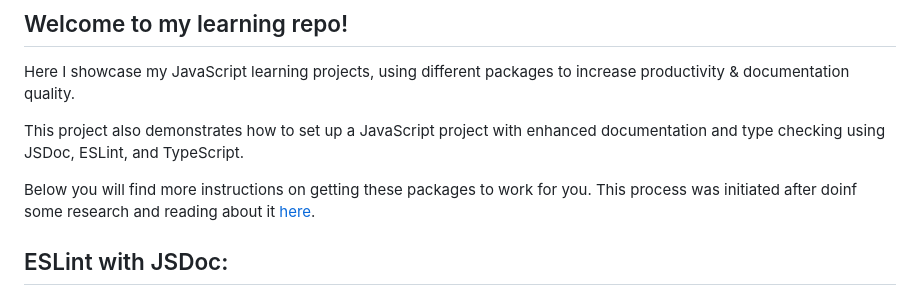
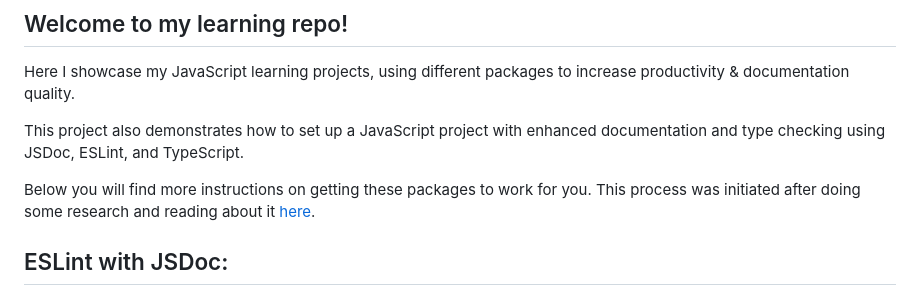
Before and after one commit to ShaunF777/My-JavaScript-learning, a Markdown page: README.md, the part around one of its changes. Rendered like a GitHub page.

Commit message:
add more in readme.md

```diff
--- a/README.md
+++ b/README.md
@@ -12,7 +12,7 @@ Here I showcase my JavaScript learning projects, using different packages to inc
 
 This project also demonstrates how to set up a JavaScript project with enhanced documentation and type checking using JSDoc, ESLint, and TypeScript.
 
-Below you will find more instructions on getting these packages to work for you. This process was initiated after doinf some research and reading about it [here](https://www.pullrequest.com/blog/leveraging-jsdoc-for-better-code-documentation-in-javascript/#:~:text=JSDoc%20is%20a%20documentation%20syntax,into%20a%20detailed%20documentation%20website).
+Below you will find more instructions on getting these packages to work for you. This process was initiated after doing some research and reading about it [here](https://www.pullrequest.com/blog/leveraging-jsdoc-for-better-code-documentation-in-javascript/#:~:text=JSDoc%20is%20a%20documentation%20syntax,into%20a%20detailed%20documentation%20website).
 
 ## ESLint with JSDoc:
 - **Purpose:** Enforces consistent JSDoc comments and validates them against the code.
```
Also changed, not shown: other parts of README.md (+2 -2 lines).
